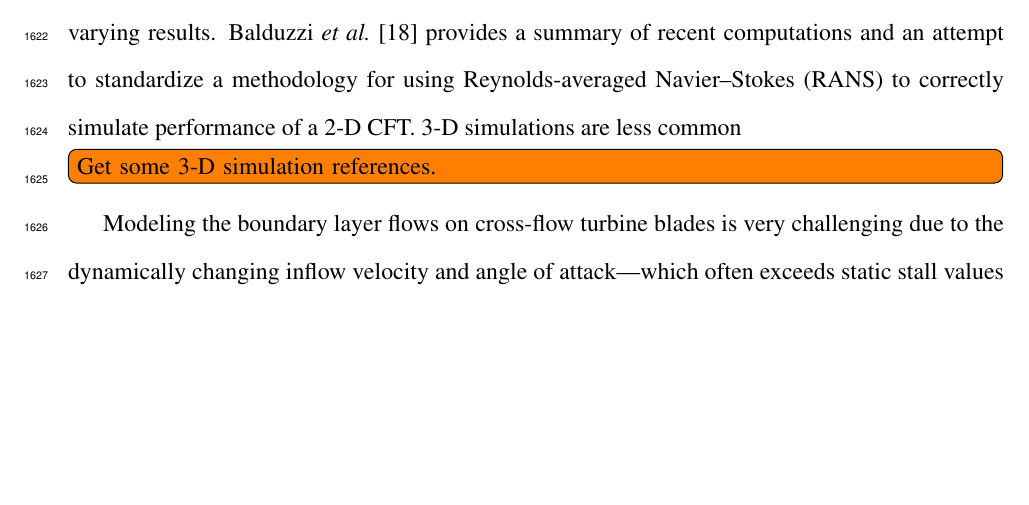
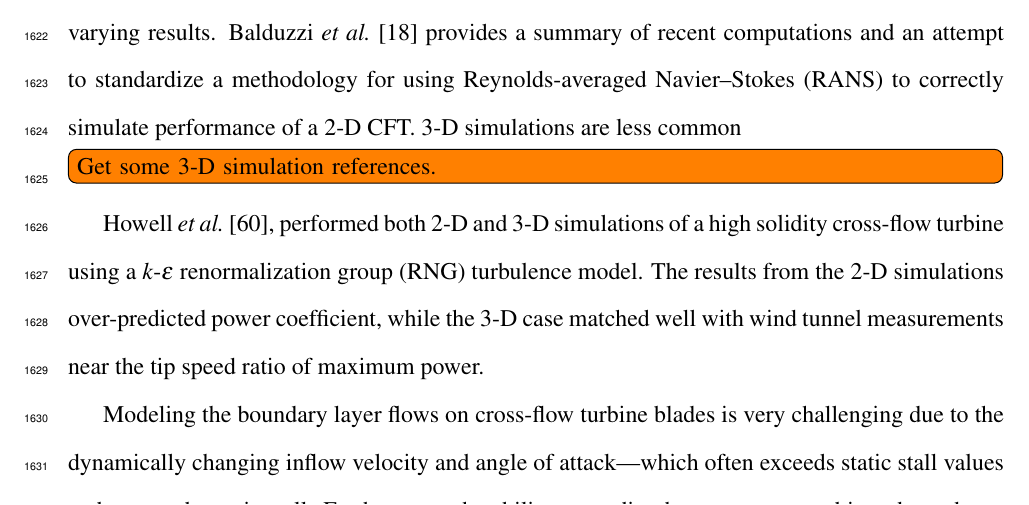
Before and after one commit to petebachant/PhD-thesis, a LaTeX thesis (thesis.tex, which reads chapters/blade-resolved-CFD.tex): part of page 81 of 127, cut so that both start at the same text, the shorter picture padded with empty space. Compiled offline with pdfLaTeX.

Commit message:
Cite Howell et al; resolves #66

```diff
--- a/chapters/blade-resolved-CFD.tex
+++ b/chapters/blade-resolved-CFD.tex
@@ -17,7 +17,11 @@ with widely varying results. Balduzzi \emph{et al.}~\cite{Balduzzi2016} provides
 a summary of recent computations and an attempt to standardize a methodology for
 using Reynolds-averaged Navier--Stokes (RANS) to correctly simulate performance
 of a 2-D CFT. 3-D simulations are less common \todo[inline]{Get some 3-D
-    simulation references.}
+    simulation references.} Howell \emph{et al.}~\cite{Howell2010}, performed both
+2-D and 3-D simulations of a high solidity cross-flow turbine using a
+$k$-$\epsilon$ renormalization group (RNG) turbulence model. The results from
+the 2-D simulations over-predicted power coefficient, while the 3-D case matched
+well with wind tunnel measurements near the tip speed ratio of maximum power.
 
 Modeling the boundary layer flows on cross-flow turbine blades is very
 challenging due to the dynamically changing inflow velocity and angle of
```
